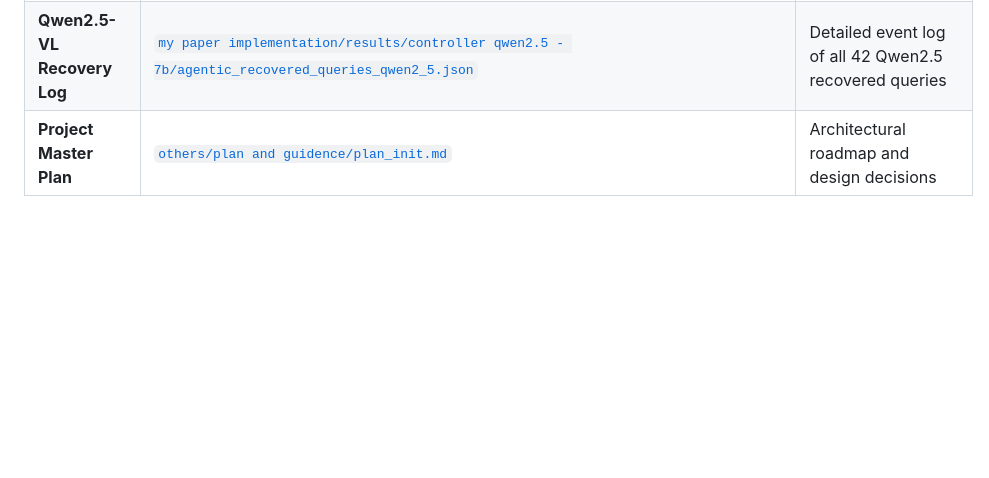
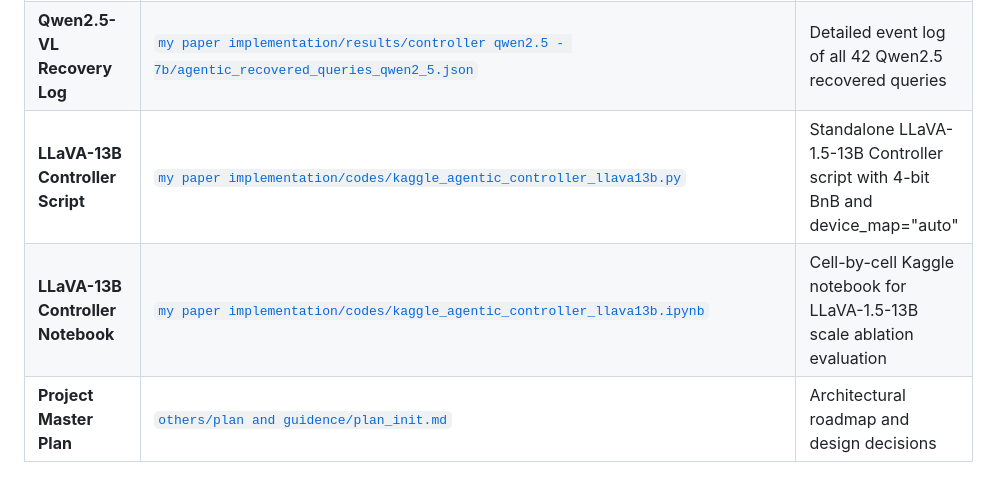
Before and after one commit to A-k-a-sh/agentic-vqa, a Markdown page: my paper track/experiment_and_paper_tracker.md, the part around the change. GitHub-like rendering; blank space fills up the shorter version.

Commit message:
docs(tracker): register LLaVA-1.5-13B controller code in artifact registry

```diff
--- a/my paper track/experiment_and_paper_tracker.md
+++ b/my paper track/experiment_and_paper_tracker.md
@@ -285,6 +285,8 @@ To ensure absolute alignment with [`others/plan and guidence/plan_init.md`](file
 | **Qwen2.5-VL Controller Notebook** | [`my paper implementation/codes/kaggle_agentic_controller_qwen2_5.ipynb`](file:///Users/akash/All%20code/python/paper%20work/Agentic%20vqa/my%20paper%20implementation/codes/kaggle_agentic_controller_qwen2_5.ipynb) | Cell-by-cell Kaggle notebook for Qwen2.5-VL-7B evaluation |
 | **Qwen2.5-VL Results Summary** | [`my paper implementation/results/controller qwen2.5 - 7b/agentic_summary_metrics_qwen2_5.json`](file:///Users/akash/All%20code/python/paper%20work/Agentic%20vqa/my%20paper%20implementation/results/controller%20qwen2.5%20-%207b/agentic_summary_metrics_qwen2_5.json) | Official summary metrics for Qwen2.5-VL (+4.20% net gain, 42 recovered queries) |
 | **Qwen2.5-VL Recovery Log**  | [`my paper implementation/results/controller qwen2.5 - 7b/agentic_recovered_queries_qwen2_5.json`](file:///Users/akash/All%20code/python/paper%20work/Agentic%20vqa/my%20paper%20implementation/results/controller%20qwen2.5%20-%207b/agentic_recovered_queries_qwen2_5.json) | Detailed event log of all 42 Qwen2.5 recovered queries |
+| **LLaVA-13B Controller Script** | [`my paper implementation/codes/kaggle_agentic_controller_llava13b.py`](file:///Users/akash/All%20code/python/paper%20work/Agentic%20vqa/my%20paper%20implementation/codes/kaggle_agentic_controller_llava13b.py) | Standalone LLaVA-1.5-13B Controller script with 4-bit BnB and device_map="auto" |
+| **LLaVA-13B Controller Notebook**| [`my paper implementation/codes/kaggle_agentic_controller_llava13b.ipynb`](file:///Users/akash/All%20code/python/paper%20work/Agentic%20vqa/my%20paper%20implementation/codes/kaggle_agentic_controller_llava13b.ipynb) | Cell-by-cell Kaggle notebook for LLaVA-1.5-13B scale ablation evaluation |
 | **Project Master Plan** | [`others/plan and guidence/plan_init.md`](file:///Users/akash/All%20code/python/paper%20work/Agentic%20vqa/others/plan%20and%20guidence/plan_init.md) | Architectural roadmap and design decisions |
 
 ---
```
